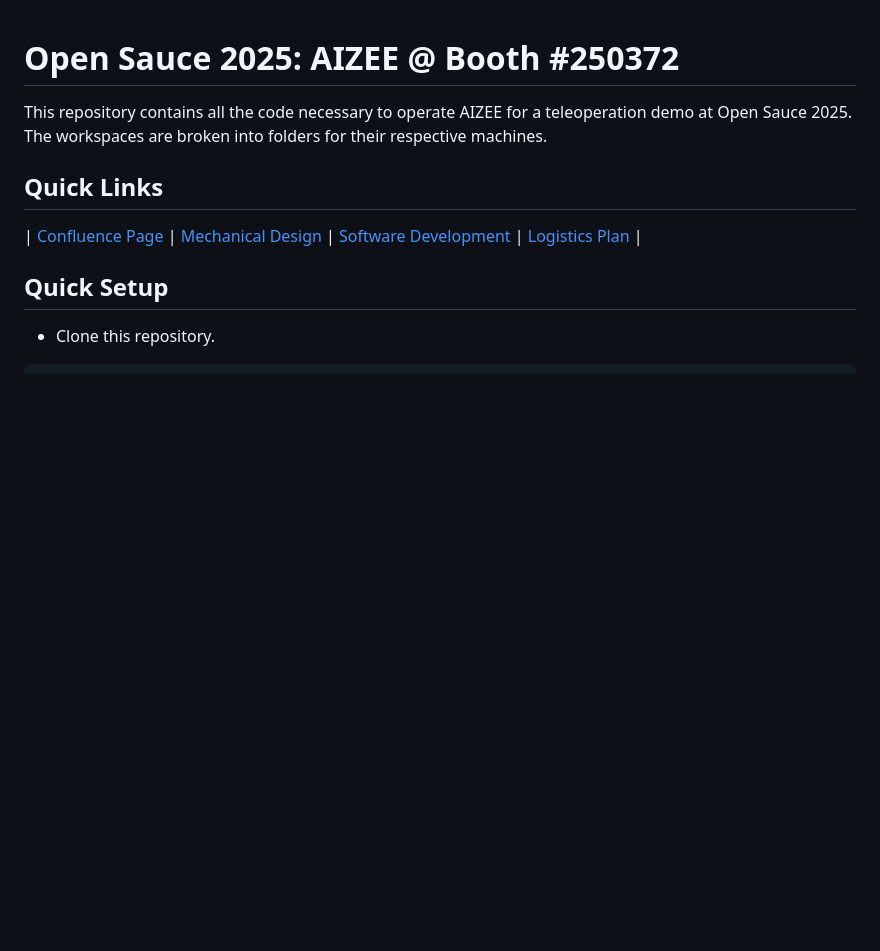
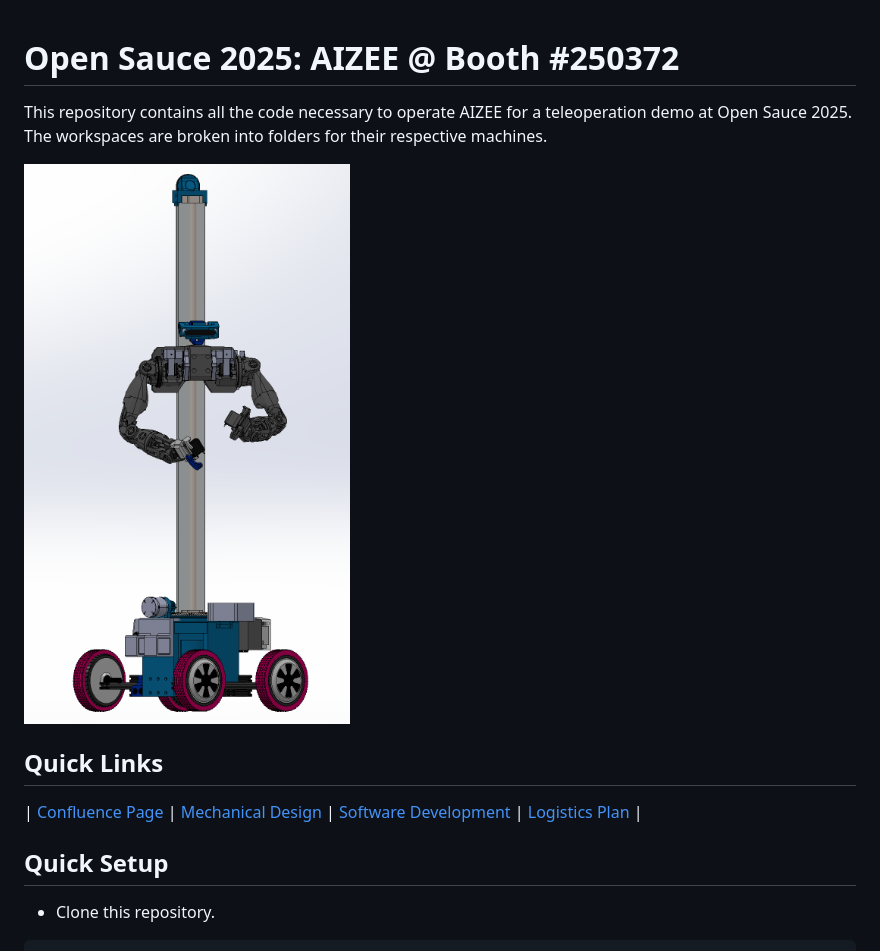
Before and after one commit to ltrlab/aizee, a Markdown page: README.md, the part around the change. Rendered like a GitHub page; pictures changed too: .github/images/v1_cad_preview.png (added); blank space fills up the shorter version.

Commit message:
Added preview image for README

```diff
--- a/README.md
+++ b/README.md
@@ -1,5 +1,7 @@
 # Open Sauce 2025: AIZEE @ Booth #250372
 This repository contains all the code necessary to operate AIZEE for a teleoperation demo at Open Sauce 2025. The workspaces are broken into folders for their respective machines.
+
+![AIZEE V1 PREVIEW](.github/images/v1_cad_preview.png)
 
 ## Quick Links
 | [Confluence Page](https://ltrlabs.atlassian.net/wiki/x/AYDpC) | [Mechanical Design](https://ltrlabs.atlassian.net/jira/software/projects/HD/boards/1/backlog) | [Software Development](https://ltrlabs.atlassian.net/jira/software/projects/SW/boards/2/backlog) | [Logistics Plan](https://ltrlabs.atlassian.net/jira/software/projects/LOGIC/boards/6/backlog) |
```
